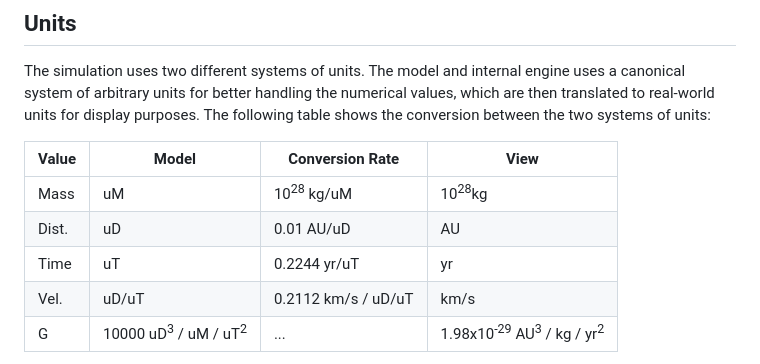
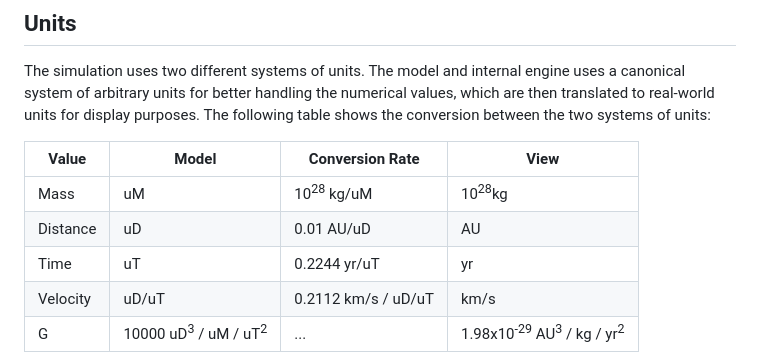
Before and after one commit to phetsims/my-solar-system, a Markdown page: doc/model.md, the part around the change. Drawn GitHub-style.

```diff
--- a/doc/model.md
+++ b/doc/model.md
@@ -19,9 +19,9 @@ following table shows the conversion between the two systems of units:
 | Value | Model                                      | Conversion Rate       | View                                                       |
 |-------|--------------------------------------------|-----------------------|------------------------------------------------------------|
 | Mass  | uM                                         | 10<sup>28</sup> kg/uM | 10<sup>28</sup>kg                                          |
-| Dist. | uD                                         | 0.01 AU/uD            | AU                                                         |
+| Distance | uD                                         | 0.01 AU/uD            | AU                                                         |
 | Time  | uT                                         | 0.2244 yr/uT          | yr                                                         |
-| Vel.  | uD/uT                                      | 0.2112 km/s / uD/uT   | km/s                                                       |
+| Velocity  | uD/uT                                      | 0.2112 km/s / uD/uT   | km/s                                                       |
 | G     | 10000 uD<sup>3</sup> / uM / uT<sup>2</sup> | ...                   | 1.98x10<sup>-29</sup> AU<sup>3</sup> / kg / yr<sup>2</sup> |
 
 As you can see, we opted out of MKS (SI) units because of the large values handled in astronomical real world systems.
```
